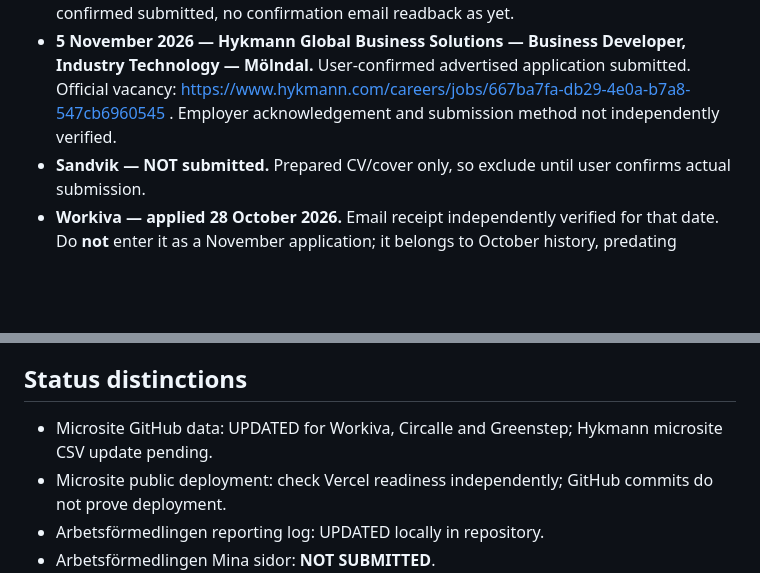
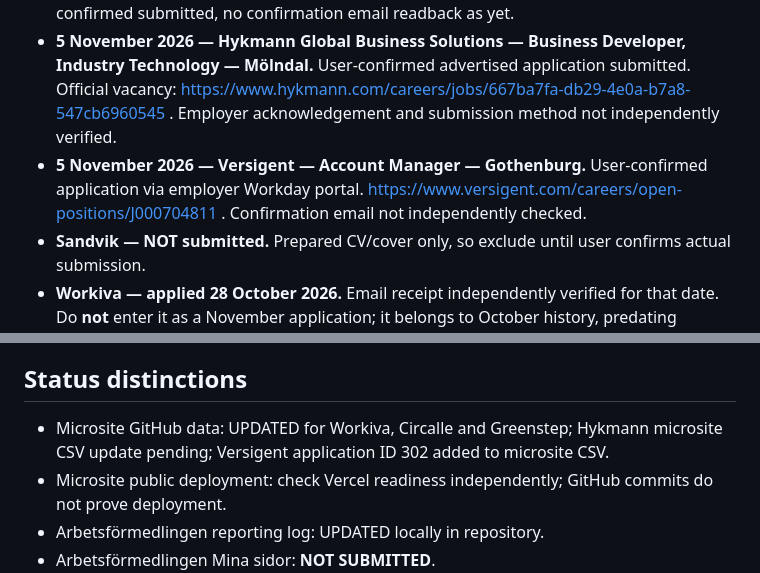
Before and after one commit to Pomeroi9Langmaid/Job-Hunting, a Markdown page: data/ARBETSFÖRMEDLINGEN_REPORTING_CURRENT_2026-11.md, 2 parts joined by grey strips. Rendered like a GitHub page; blank space fills up the shorter version.

Commit message:
Reflect Versigent application in reporting guidance

```diff
--- a/data/ARBETSFÖRMEDLINGEN_REPORTING_CURRENT_2026-11.md
+++ b/data/ARBETSFÖRMEDLINGEN_REPORTING_CURRENT_2026-11.md
@@ -8,6 +8,7 @@ Andrew registered as seeking work on 1 November 2026. Record actual November act
 - **3 November 2026 — Circalle — UK Market Manager.** Interview / recruitment discussion. This resulted from speculative contact originally sent on **22 September**, so the November entry is the interview, not a duplicate fresh application.
 - **4 November 2026 — Greenstep — Chief Commercial Officer, Sweden — Gothenburg / hybrid.** Advertised vacancy application via https://careers.greenstep.com/sv/jobs/8591401-chief-commercial-officer-sweden . User-confirmed submitted, no confirmation email readback as yet.
 - **5 November 2026 — Hykmann Global Business Solutions — Business Developer, Industry Technology — Mölndal.** User-confirmed advertised application submitted. Official vacancy: https://www.hykmann.com/careers/jobs/667ba7fa-db29-4e0a-b7a8-547cb6960545 . Employer acknowledgement and submission method not independently verified.
+- **5 November 2026 — Versigent — Account Manager — Gothenburg.** User-confirmed application via employer Workday portal. https://www.versigent.com/careers/open-positions/J000704811 . Confirmation email not independently checked.
 - **Sandvik — NOT submitted.** Prepared CV/cover only, so exclude until user confirms actual submission.
 - **Workiva — applied 28 October 2026.** Email receipt independently verified for that date. Do **not** enter it as a November application; it belongs to October history, predating Andrew's unemployment registration.
 
@@ -20,7 +21,7 @@ Arbetsförmedlingen explicitly allows reporting jobs **not publicly advertised**
 The main Job Hunting microsite reads **data/applications.csv** plus **data/application-updates.csv**. New Workiva application record ID 299 (28 Oct), Circalle interview ID 300 (3 Nov conversation from September outreach), and Greenstep application ID 301 (4 Nov) are in applications.csv. These are operationally separate from the month-scoped activity log. Do not overwrite outcome history or relabel speculative outreach as advertised applications.
 
 ## Status distinctions
-- Microsite GitHub data: UPDATED for Workiva, Circalle and Greenstep; Hykmann microsite CSV update pending.
+- Microsite GitHub data: UPDATED for Workiva, Circalle and Greenstep; Hykmann microsite CSV update pending; Versigent application ID 302 added to microsite CSV.
 - Microsite public deployment: check Vercel readiness independently; GitHub commits do not prove deployment.
 - Arbetsförmedlingen reporting log: UPDATED locally in repository.
 - Arbetsförmedlingen Mina sidor: **NOT SUBMITTED**.
```
